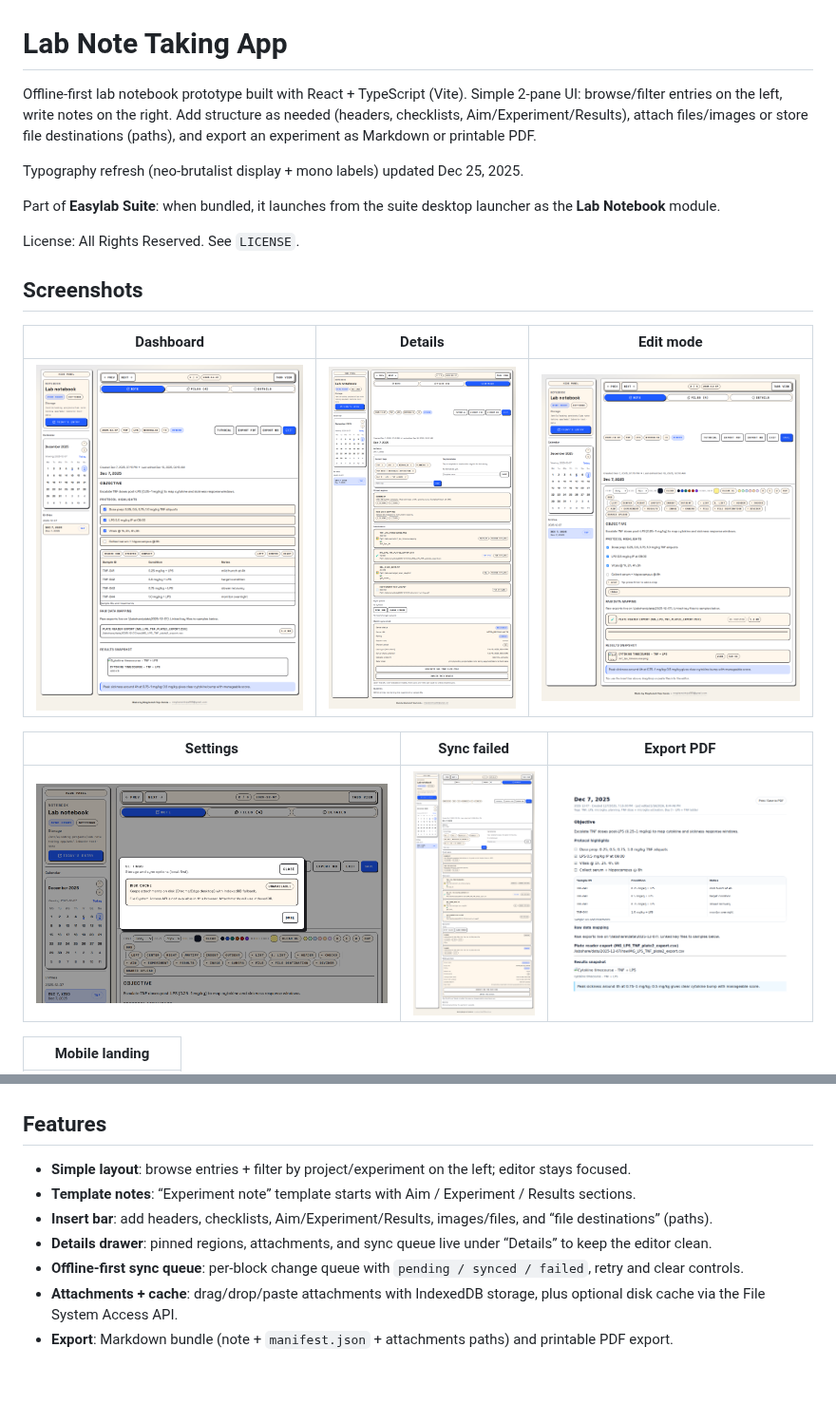
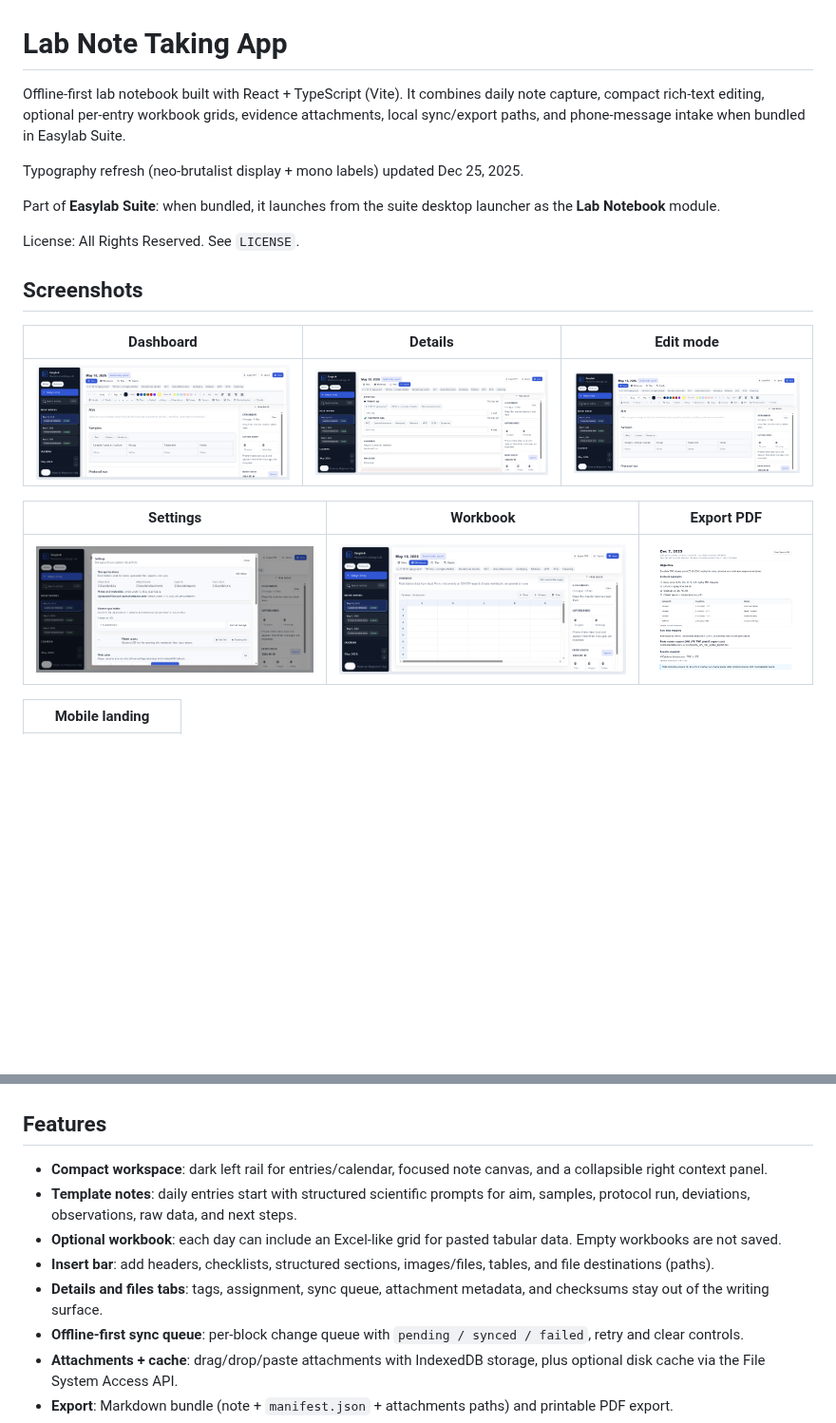
Before and after one commit to meghamsh738/labnotebook-app, a Markdown page: README.md, 2 parts joined by grey strips. Shown at 95% size. Rendered like a GitHub page; pictures changed too: screenshots/01-dashboard.png, screenshots/02-details.png, screenshots/03-edit-mode.png; blank space fills up the shorter version.

Commit message:
Add optional workbook and compact notebook UI

```diff
--- a/README.md
+++ b/README.md
@@ -1,6 +1,6 @@
 # Lab Note Taking App
 
-Offline-first lab notebook prototype built with React + TypeScript (Vite). Simple 2-pane UI: browse/filter entries on the left, write notes on the right. Add structure as needed (headers, checklists, Aim/Experiment/Results), attach files/images or store file destinations (paths), and export an experiment as Markdown or printable PDF.
+Offline-first lab notebook built with React + TypeScript (Vite). It combines daily note capture, compact rich-text editing, optional per-entry workbook grids, evidence attachments, local sync/export paths, and phone-message intake when bundled in Easylab Suite.
 
 Typography refresh (neo-brutalist display + mono labels) updated Dec 25, 2025.
 
@@ -14,9 +14,9 @@ License: All Rights Reserved. See `LICENSE`.
 | --- | --- | --- |
 | ![Dashboard](screenshots/01-dashboard.png) | ![Details](screenshots/02-details.png) | ![Edit mode](screenshots/03-edit-mode.png) |
 
-| Settings | Sync failed | Export PDF |
+| Settings | Workbook | Export PDF |
 | --- | --- | --- |
-| ![Settings](screenshots/04-settings.png) | ![Sync failed](screenshots/05-sync-failed.png) | ![Export PDF](screenshots/06-export-pdf.png) |
+| ![Settings](screenshots/04-settings.png) | ![Workbook](screenshots/07-workbook.png) | ![Export PDF](screenshots/06-export-pdf.png) |
 
 | Mobile landing |
 | --- |
@@ -24,10 +24,11 @@ License: All Rights Reserved. See `LICENSE`.
 
 ## Features
 
-- **Simple layout**: browse entries + filter by project/experiment on the left; editor stays focused.
-- **Template notes**: “Experiment note” template starts with Aim / Experiment / Results sections.
-- **Insert bar**: add headers, checklists, Aim/Experiment/Results, images/files, and “file destinations” (paths).
-- **Details drawer**: pinned regions, attachments, and sync queue live under “Details” to keep the editor clean.
+- **Compact workspace**: dark left rail for entries/calendar, focused note canvas, and a collapsible right context panel.
+- **Template notes**: daily entries start with structured scientific prompts for aim, samples, protocol run, deviations, observations, raw data, and next steps.
+- **Optional workbook**: each day can include an Excel-like grid for pasted tabular data. Empty workbooks are not saved.
+- **Insert bar**: add headers, checklists, structured sections, images/files, tables, and file destinations (paths).
+- **Details and files tabs**: tags, assignment, sync queue, attachment metadata, and checksums stay out of the writing surface.
 - **Offline-first sync queue**: per-block change queue with `pending / synced / failed`, retry and clear controls.
 - **Attachments + cache**: drag/drop/paste attachments with IndexedDB storage, plus optional disk cache via the File System Access API.
 - **Export**: Markdown bundle (note + `manifest.json` + attachments paths) and printable PDF export.
```
Also changed, not shown: 6 other files.
